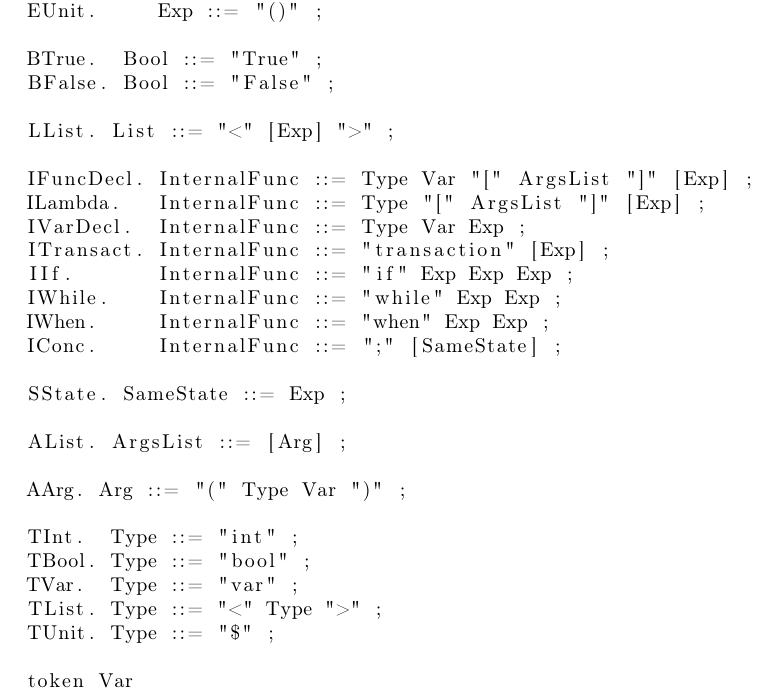
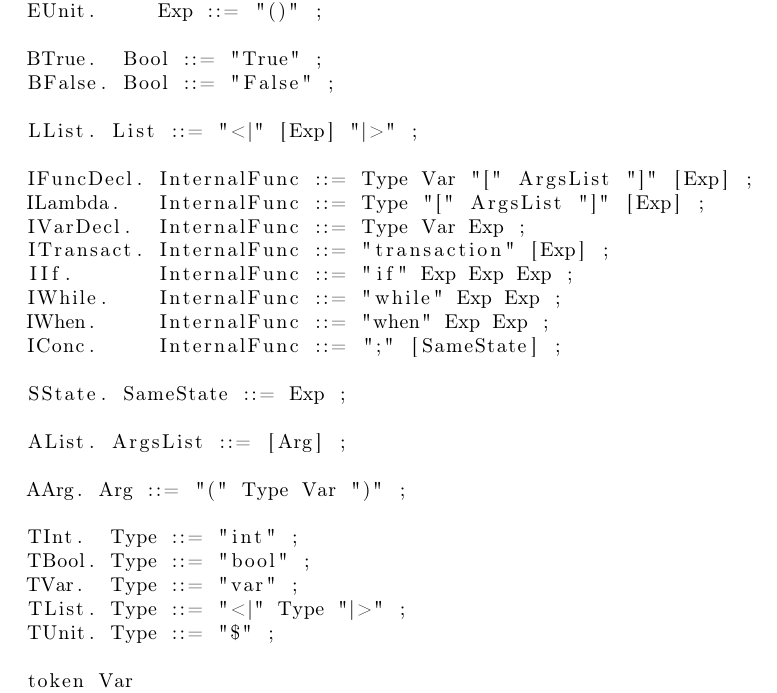
Before and after one commit to Hoxmot/baalbolge, a LaTeX document (docs/design_doc_pl.tex): part of page 2 of 12, cut so that both start at the same text. Compiled offline with pdfLaTeX.

Commit message:
Fiexes to the formal grammar of Baalbolge
Lists of elements and type list is surrounded by <| |> instead of < >.

```diff
--- a/docs/design_doc_pl.tex
+++ b/docs/design_doc_pl.tex
@@ -45,7 +45,7 @@ EUnit.     Exp ::= "()" ;
 BTrue.  Bool ::= "True" ;
 BFalse. Bool ::= "False" ;
 
-LList. List ::= "<" [Exp] ">" ;
+LList. List ::= "<|" [Exp] "|>" ;
 
 IFuncDecl. InternalFunc ::= Type Var "[" ArgsList "]" [Exp] ;
 ILambda.   InternalFunc ::= Type "[" ArgsList "]" [Exp] ;
@@ -65,7 +65,7 @@ AArg. Arg ::= "(" Type Var ")" ;
 TInt.  Type ::= "int" ;
 TBool. Type ::= "bool" ;
 TVar.  Type ::= "var" ;
-TList. Type ::= "<" Type ">" ;
+TList. Type ::= "<|" Type "|>" ;
 TUnit. Type ::= "$" ;
 
 token Var
```
Also changed, not shown: 1 other file.
